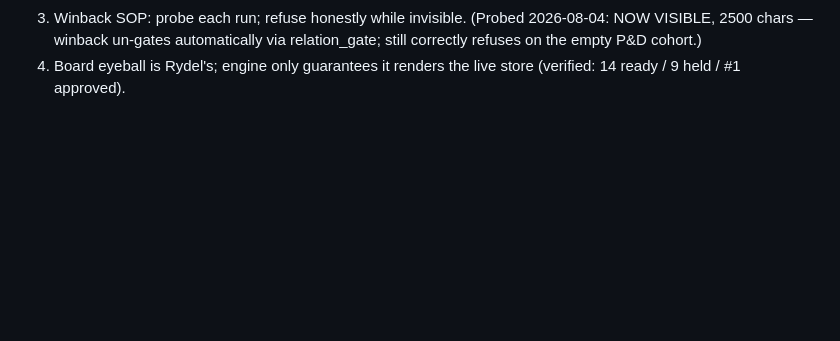
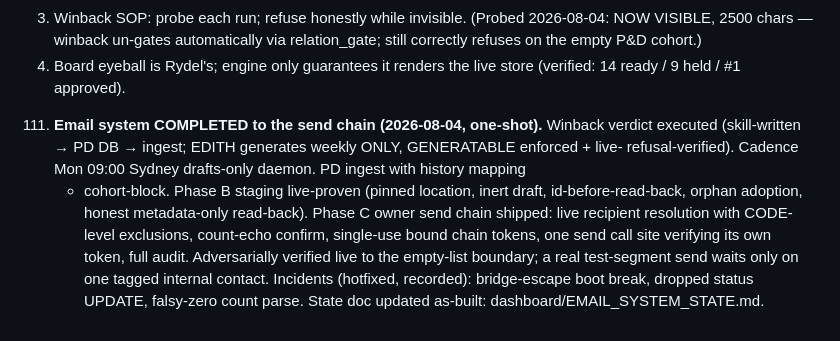
Before and after one commit to rydel-beep/servedcfoagent, a Markdown page: DECISIONS.md, the part around the change. GitHub-like rendering; blank space fills up the shorter version.

```diff
--- a/DECISIONS.md
+++ b/DECISIONS.md
@@ -1181,3 +1181,14 @@
    correctly refuses on the empty P&D cohort.)
 4) Board eyeball is Rydel's; engine only guarantees it renders the live store
    (verified: 14 ready / 9 held / #1 approved).
+
+111. **Email system COMPLETED to the send chain (2026-08-04, one-shot).** Winback verdict executed
+     (skill-written → PD DB → ingest; EDITH generates weekly ONLY, GENERATABLE enforced + live-
+     refusal-verified). Cadence Mon 09:00 Sydney drafts-only daemon. PD ingest with history mapping
+     + cohort-block. Phase B staging live-proven (pinned location, inert draft, id-before-read-back,
+     orphan adoption, honest metadata-only read-back). Phase C owner send chain shipped: live
+     recipient resolution with CODE-level exclusions, count-echo confirm, single-use bound chain
+     tokens, one send call site verifying its own token, full audit. Adversarially verified live to
+     the empty-list boundary; a real test-segment send waits only on one tagged internal contact.
+     Incidents (hotfixed, recorded): bridge-escape boot break, dropped status UPDATE, falsy-zero
+     count parse. State doc updated as-built: dashboard/EMAIL_SYSTEM_STATE.md.
```
Also changed, not shown: dashboard/EMAIL_SYSTEM_STATE.md (+49 -1 lines).
